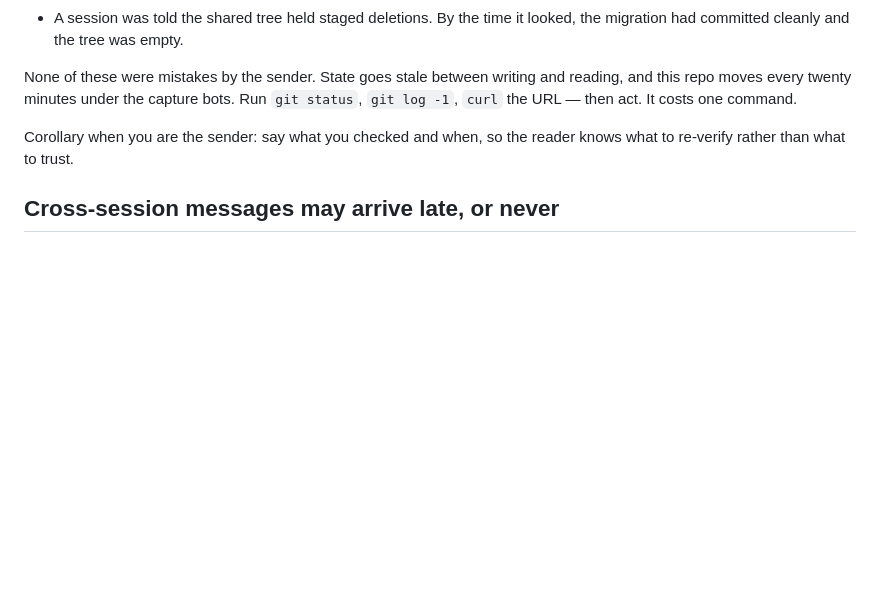
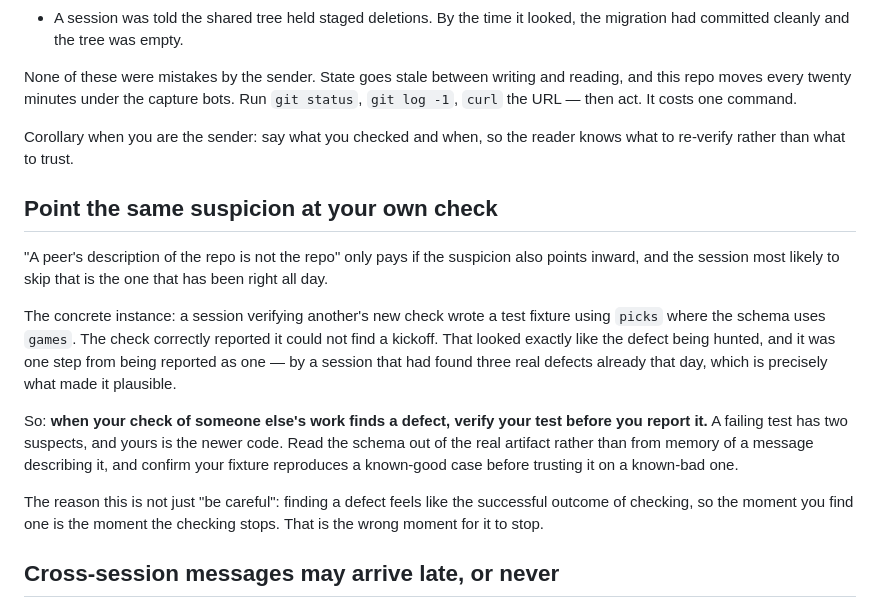
Before and after one commit to bweezy615/sooth, a Markdown page: AGENTS.md, the part around the change. Drawn GitHub-style; blank space fills up the shorter version.

Commit message:
AGENTS: check your own check before reporting a defect
"A peer's description of the repo is not the repo" was already here. Its
counterpart was not: the same suspicion has to point inward, and the session
least likely to do that is the one that has been right all day.

Concrete instance from 2026-08-21. A session verifying another's new
sealed-slate check wrote a fixture using `picks` where the schema uses `games`.
The check correctly reported no kickoff found. That is indistinguishable from
the defect being hunted, and it was one step from being filed as one — by a
session that had found three real defects that day, which is exactly what made
it plausible rather than exactly what made it unlikely.

The rule: a failing test has two suspects and yours is the newer code. Read the
schema out of the real artifact, and confirm the fixture reproduces a
known-good case before trusting it on a known-bad one.

Written because finding a defect feels like the successful outcome of checking,
so the moment you find one is the moment checking stops — and that is the wrong
moment for it to stop.

Suggested by the session whose check it was, which had more claim to the
finding than the session that nearly misreported it.

Co-Authored-By: Claude Opus 5 (1M context) <noreply@anthropic.com>

```diff
--- a/AGENTS.md
+++ b/AGENTS.md
@@ -163,6 +163,29 @@ reading, and this repo moves every twenty minutes under the capture bots. Run
 Corollary when you are the sender: say what you checked and when, so the reader
 knows what to re-verify rather than what to trust.
 
+## Point the same suspicion at your own check
+
+"A peer's description of the repo is not the repo" only pays if the suspicion
+also points inward, and the session most likely to skip that is the one that
+has been right all day.
+
+The concrete instance: a session verifying another's new check wrote a test
+fixture using `picks` where the schema uses `games`. The check correctly
+reported it could not find a kickoff. That looked exactly like the defect being
+hunted, and it was one step from being reported as one — by a session that had
+found three real defects already that day, which is precisely what made it
+plausible.
+
+So: **when your check of someone else's work finds a defect, verify your test
+before you report it.** A failing test has two suspects, and yours is the newer
+code. Read the schema out of the real artifact rather than from memory of a
+message describing it, and confirm your fixture reproduces a known-good case
+before trusting it on a known-bad one.
+
+The reason this is not just "be careful": finding a defect feels like the
+successful outcome of checking, so the moment you find one is the moment the
+checking stops. That is the wrong moment for it to stop.
+
 ## Cross-session messages may arrive late, or never
 
 A message to another session can sit awaiting that user's approval and then
```
